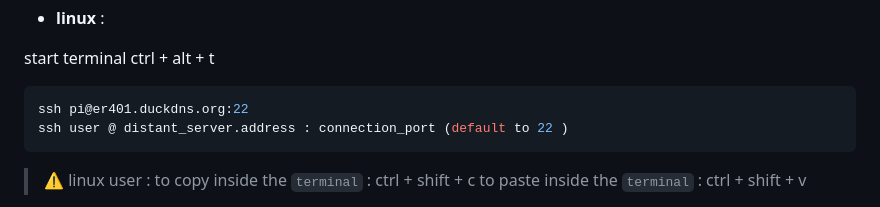
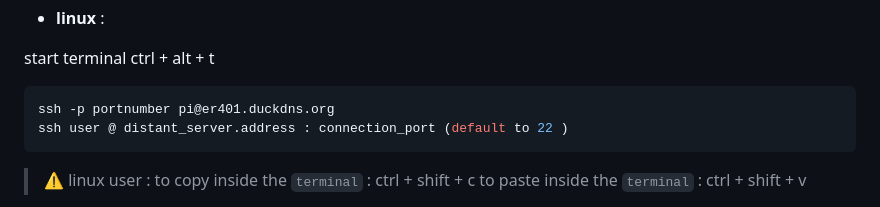
Before and after one commit to zvevqx/f_ctb1, a Markdown page: pages/linux101.md, the part around the change. Rendered like a GitHub page.

Commit message:
Update linux101.md
fix ssh port

```diff
--- a/pages/linux101.md
+++ b/pages/linux101.md
@@ -13,7 +13,7 @@ learn more about `ssh` -> [https://www.ssh.com/ssh/](https://www.ssh.com/ssh/)
 start terminal <key>ctrl</key> + <key>alt</key> + <key>t</key>
 
 ~~~ bash
-ssh pi@er401.duckdns.org:22
+ssh -p portnumber pi@er401.duckdns.org
 ssh user @ distant_server.address : connection_port (default to 22 )
 ~~~
 
```
